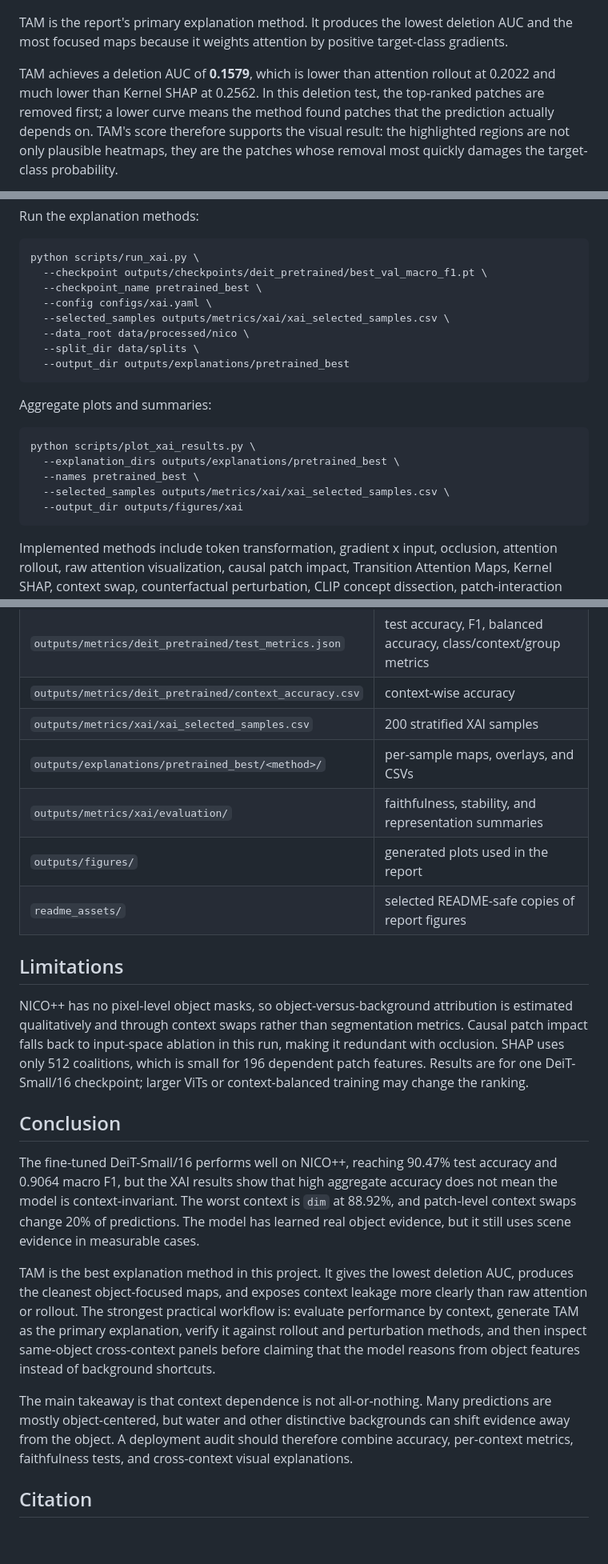
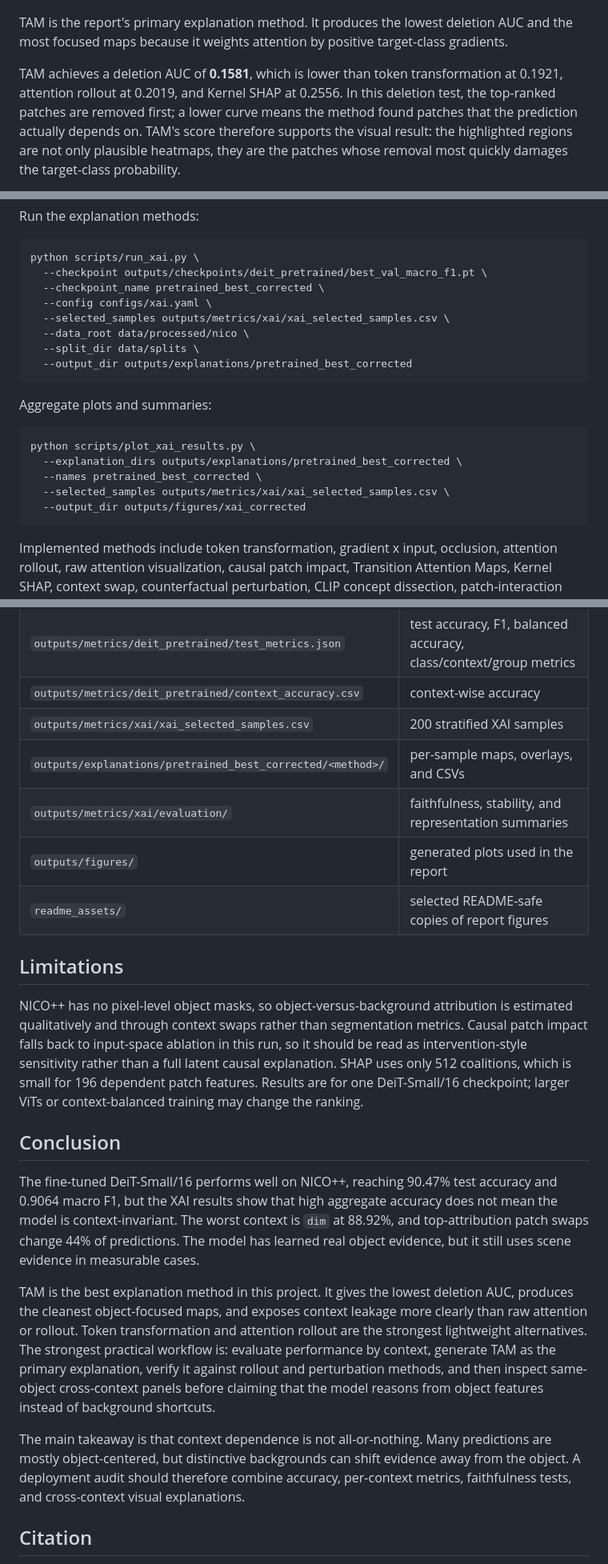
Before and after one commit to prerakpatel51/Context-shift-XAI-analysis, a Markdown page: README.md, 3 parts joined by grey strips. Shown at 80% size. Rendered like a GitHub page; blank space fills up the shorter version.

````diff
--- a/README.md
+++ b/README.md
@@ -200,8 +201,9 @@ TAM is the report's primary explanation method. It produces the lowest deletion
 AUC and the most focused maps because it weights attention by positive
 target-class gradients.
 
-TAM achieves a deletion AUC of **0.1579**, which is lower than attention rollout
-at 0.2022 and much lower than Kernel SHAP at 0.2562. In this deletion test, the
+TAM achieves a deletion AUC of **0.1581**, which is lower than token
+transformation at 0.1921, attention rollout at 0.2019, and Kernel SHAP at
+0.2556. In this deletion test, the
 top-ranked patches are removed first; a lower curve means the method found
 patches that the prediction actually depends on. TAM's score therefore supports
 the visual result: the highlighted regions are not only plausible heatmaps, they
@@ -541,22 +545,22 @@ Run the explanation methods:
 ```bash
 python scripts/run_xai.py \
   --checkpoint outputs/checkpoints/deit_pretrained/best_val_macro_f1.pt \
-  --checkpoint_name pretrained_best \
+  --checkpoint_name pretrained_best_corrected \
   --config configs/xai.yaml \
   --selected_samples outputs/metrics/xai/xai_selected_samples.csv \
   --data_root data/processed/nico \
   --split_dir data/splits \
-  --output_dir outputs/explanations/pretrained_best
+  --output_dir outputs/explanations/pretrained_best_corrected
 ```
 
 Aggregate plots and summaries:
 
 ```bash
 python scripts/plot_xai_results.py \
-  --explanation_dirs outputs/explanations/pretrained_best \
-  --names pretrained_best \
+  --explanation_dirs outputs/explanations/pretrained_best_corrected \
+  --names pretrained_best_corrected \
   --selected_samples outputs/metrics/xai/xai_selected_samples.csv \
-  --output_dir outputs/figures/xai
+  --output_dir outputs/figures/xai_corrected
 ```
 
 Implemented methods include token transformation, gradient x input, occlusion,
@@ -585,7 +589,7 @@ sbatch slurm/run_full_pretrained_xai_pipeline.sbatch
 | `outputs/metrics/deit_pretrained/test_metrics.json` | test accuracy, F1, balanced accuracy, class/context/group metrics |
 | `outputs/metrics/deit_pretrained/context_accuracy.csv` | context-wise accuracy |
 | `outputs/metrics/xai/xai_selected_samples.csv` | 200 stratified XAI samples |
-| `outputs/explanations/pretrained_best/<method>/` | per-sample maps, overlays, and CSVs |
+| `outputs/explanations/pretrained_best_corrected/<method>/` | per-sample maps, overlays, and CSVs |
 | `outputs/metrics/xai/evaluation/` | faithfulness, stability, and representation summaries |
 | `outputs/figures/` | generated plots used in the report |
 | `readme_assets/` | selected README-safe copies of report figures |
@@ -595,32 +599,34 @@ sbatch slurm/run_full_pretrained_xai_pipeline.sbatch
 NICO++ has no pixel-level object masks, so object-versus-background attribution
 is estimated qualitatively and through context swaps rather than segmentation
 metrics. Causal patch impact falls back to input-space ablation in this run,
-making it redundant with occlusion. SHAP uses only 512 coalitions, which is small
-for 196 dependent patch features. Results are for one DeiT-Small/16 checkpoint;
-larger ViTs or context-balanced training may change the ranking.
+so it should be read as intervention-style sensitivity rather than a full latent
+causal explanation. SHAP uses only 512 coalitions, which is small for 196
+dependent patch features. Results are for one DeiT-Small/16 checkpoint; larger
+ViTs or context-balanced training may change the ranking.
 
 ## Conclusion
 
 The fine-tuned DeiT-Small/16 performs well on NICO++, reaching 90.47% test
 accuracy and 0.9064 macro F1, but the XAI results show that high aggregate
 accuracy does not mean the model is context-invariant. The worst context is
-`dim` at 88.92%, and patch-level context swaps change 20% of predictions. The
+`dim` at 88.92%, and top-attribution patch swaps change 44% of predictions. The
 model has learned real object evidence, but it still uses scene evidence in
 measurable cases.
 
 TAM is the best explanation method in this project. It gives the lowest deletion
 AUC, produces the cleanest object-focused maps, and exposes context leakage more
-clearly than raw attention or rollout. The strongest practical workflow is:
-evaluate performance by context, generate TAM as the primary explanation, verify
-it against rollout and perturbation methods, and then inspect same-object
-cross-context panels before claiming that the model reasons from object features
-instead of background shortcuts.
+clearly than raw attention or rollout. Token transformation and attention
+rollout are the strongest lightweight alternatives. The strongest practical
+workflow is: evaluate performance by context, generate TAM as the primary
+explanation, verify it against rollout and perturbation methods, and then
+inspect same-object cross-context panels before claiming that the model reasons
+from object features instead of background shortcuts.
 
 The main takeaway is that context dependence is not all-or-nothing. Many
-predictions are mostly object-centered, but water and other distinctive
-backgrounds can shift evidence away from the object. A deployment audit should
-therefore combine accuracy, per-context metrics, faithfulness tests, and
-cross-context visual explanations.
+predictions are mostly object-centered, but distinctive backgrounds can shift
+evidence away from the object. A deployment audit should therefore combine
+accuracy, per-context metrics, faithfulness tests, and cross-context visual
+explanations.
 
 ## Citation
 
````
Also changed, not shown: other parts of README.md (+25 -22 lines), readme_assets/context_swap_drop_by_context.png, readme_assets/context_swap_probability_drop_hist.png, readme_assets/deletion_auc_by_mode.png, readme_assets/deletion_curves_top.png, readme_assets/token_transformation_by_layer.png, 7 other files.
